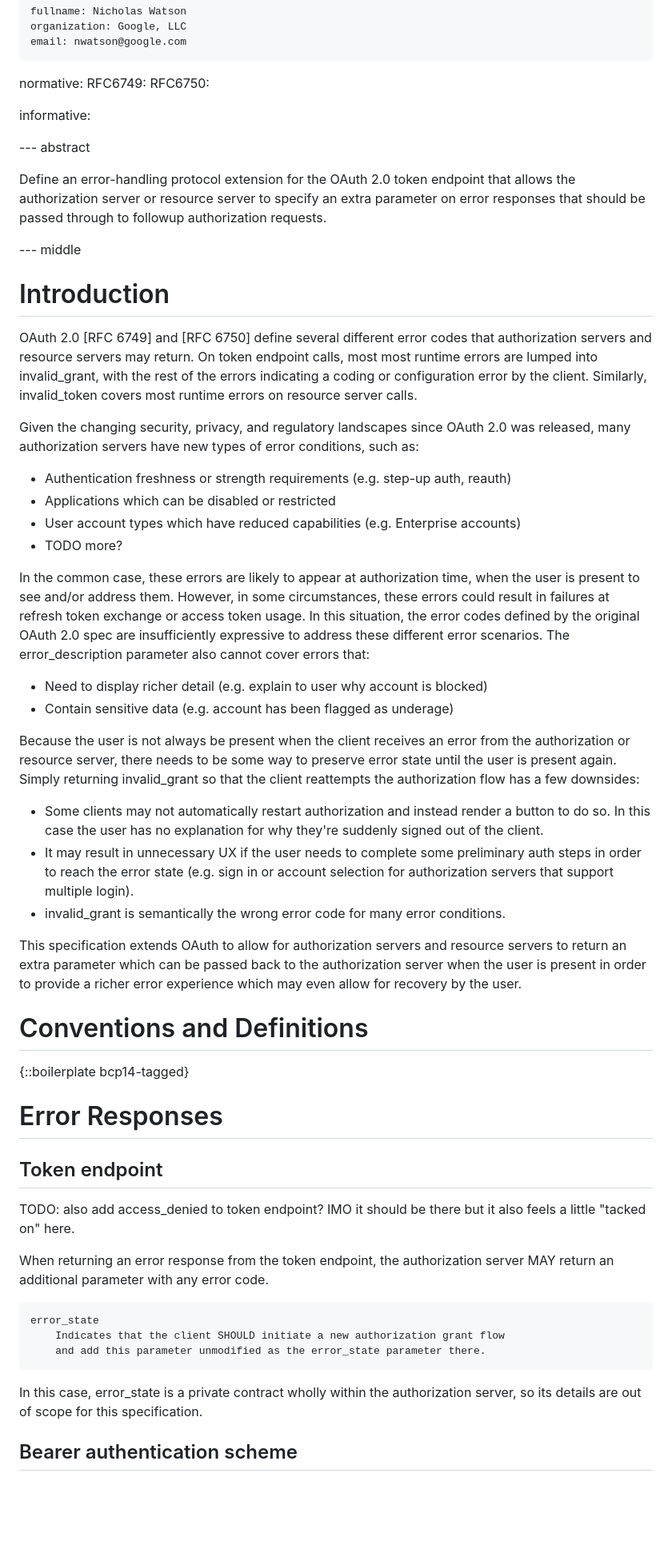
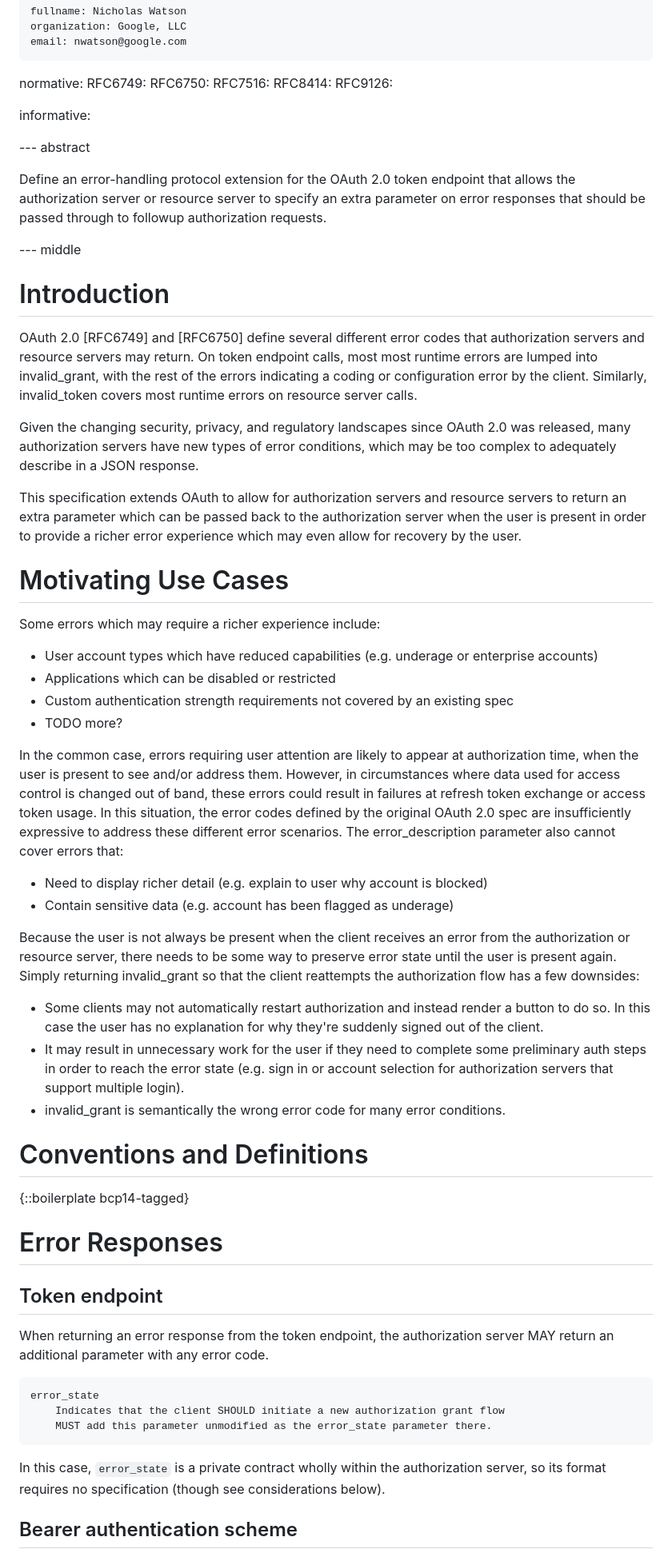
Before and after one commit to njwatson32/oauth-error, a Markdown page: draft-watson-oauth-error.md, the part around one of its changes. Shown at 80% size. Rendered like a GitHub page; blank space fills up the shorter version.

Commit message:
More specification around error state encoding and authz grant request

```diff
--- a/draft-watson-oauth-error.md
+++ b/draft-watson-oauth-error.md
@@ -31,6 +31,9 @@ author:
 normative:
   RFC6749:
   RFC6750:
+  RFC7516:
+  RFC8414:
+  RFC9126:
 
 informative:
 
@@ -47,7 +50,7 @@ authorization requests.
 
 # Introduction
 
-OAuth 2.0 [RFC 6749] and [RFC 6750] define several different error codes that
+OAuth 2.0 [RFC6749] and [RFC6750] define several different error codes that
 authorization servers and resource servers may return. On token endpoint calls,
 most most runtime errors are lumped into invalid_grant, with the rest of the
 errors indicating a coding or configuration error by the client. Similarly,
@@ -55,41 +58,47 @@ invalid_token covers most runtime errors on resource server calls.
 
 Given the changing security, privacy, and regulatory landscapes since OAuth 2.0
 was released, many authorization servers have new types of error conditions,
-such as:
-
-* Authentication freshness or strength requirements (e.g. step-up auth, reauth)
-* Applications which can be disabled or restricted
-* User account types which have reduced capabilities (e.g. Enterprise accounts)
-* TODO more?
-
-In the common case, these errors are likely to appear at authorization time,
-when the user is present to see and/or address them. However, in some circumstances,
-these errors could result in failures at refresh token exchange or access token
-usage. In this situation, the error codes defined by the original OAuth 2.0 spec are
-insufficiently expressive to address these different error scenarios. The
-error_description parameter also cannot cover errors that:
-
-* Need to display richer detail (e.g. explain to user why account is blocked)
-* Contain sensitive data (e.g. account has been flagged as underage)
-
-Because the user is not always be present when the client receives an error
-from the authorization or resource server, there needs to be some way to
-preserve error state until the user is present again. Simply returning
-invalid_grant so that the client reattempts the authorization flow has a few
-downsides:
-
-* Some clients may not automatically restart authorization and instead render a
-button to do so. In this case the user has no explanation for why they're
-suddenly signed out of the client.
-* It may result in unnecessary UX if the user needs to complete some preliminary
-auth steps in order to reach the error state (e.g. sign in or account selection
-for authorization servers that support multiple login).
-* invalid_grant is semantically the wrong error code for many error conditions.
+which may be too complex to adequately describe in a JSON response.
 
 This specification extends OAuth to allow for authorization servers and resource
-servers to return an extra parameter which can be passed back to the authorization
-server when the user is present in order to provide a richer error experience
-which may even allow for recovery by the user.
+servers to return an extra parameter which can be passed back to the
+authorization server when the user is present in order to provide a richer error
+experience which may even allow for recovery by the user.
+
+# Motivating Use Cases
+
+Some errors which may require a richer experience include:
+
+*   User account types which have reduced capabilities (e.g. underage or
+    enterprise accounts)
+*   Applications which can be disabled or restricted
+*   Custom authentication strength requirements not covered by an existing spec
+*   TODO more?
+
+In the common case, errors requiring user attention are likely to appear at
+authorization time, when the user is present to see and/or address them.
+However, in circumstances where data used for access control is changed out of
+band, these errors could result in failures at refresh token exchange or access
+token usage. In this situation, the error codes defined by the original OAuth
+2.0 spec are insufficiently expressive to address these different error
+scenarios. The error_description parameter also cannot cover errors that:
+
+*   Need to display richer detail (e.g. explain to user why account is blocked)
+*   Contain sensitive data (e.g. account has been flagged as underage)
+
+Because the user is not always be present when the client receives an error from
+the authorization or resource server, there needs to be some way to preserve
+error state until the user is present again. Simply returning invalid_grant so
+that the client reattempts the authorization flow has a few downsides:
+
+*   Some clients may not automatically restart authorization and instead render
+    a button to do so. In this case the user has no explanation for why they're
+    suddenly signed out of the client.
+*   It may result in unnecessary work for the user if they need to complete some
+    preliminary auth steps in order to reach the error state (e.g. sign in or
+    account selection for authorization servers that support multiple login).
+*   invalid_grant is semantically the wrong error code for many error
+    conditions.
 
 # Conventions and Definitions
 
@@ -99,18 +108,16 @@ which may even allow for recovery by the user.
 
 ## Token endpoint
 
-TODO: also add access_denied to token endpoint? IMO it should be there but it
-also feels a little "tacked on" here.
-
 When returning an error response from the token endpoint, the authorization
 server MAY return an additional parameter with any error code.
 
     error_state
         Indicates that the client SHOULD initiate a new authorization grant flow
-        and add this parameter unmodified as the error_state parameter there.
+        MUST add this parameter unmodified as the error_state parameter there.
 
-In this case, error_state is a private contract wholly within the authorization
-server, so its details are out of scope for this specification.
+In this case, `error_state` is a private contract wholly within the
+authorization server, so its format requires no specification (though see
+considerations below).
 
 ## Bearer authentication scheme
 
```
Also changed, not shown: other parts of draft-watson-oauth-error.md (+71 -38 lines).
